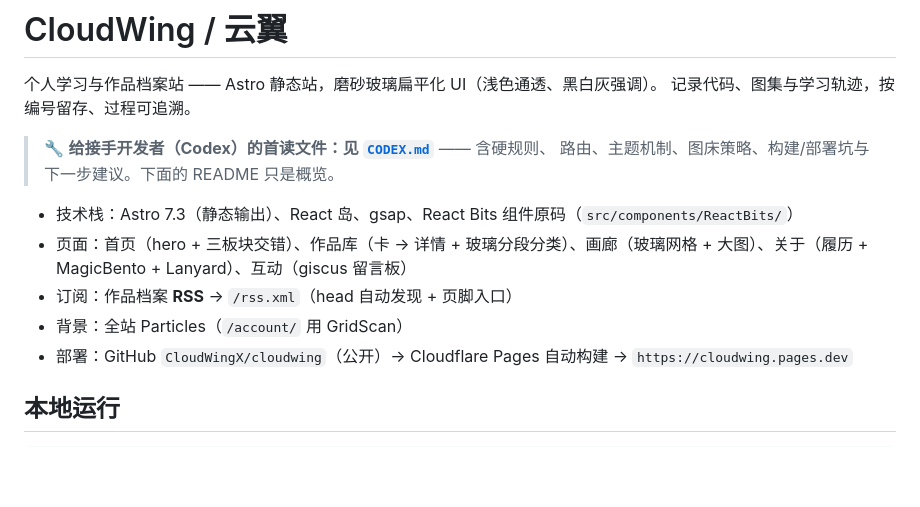
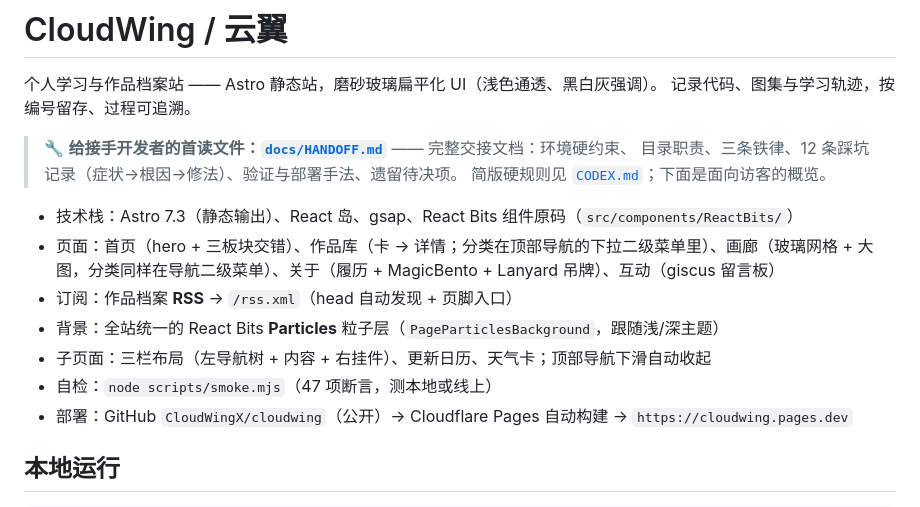
Before and after one commit to CloudWingX/cloudwing, a Markdown page: README.md, the part around the change. GitHub-like rendering; blank space fills up the shorter version.

```diff
--- a/README.md
+++ b/README.md
@@ -3,13 +3,16 @@
 个人学习与作品档案站 —— Astro 静态站，磨砂玻璃扁平化 UI（浅色通透、黑白灰强调）。
 记录代码、图集与学习轨迹，按编号留存、过程可追溯。
 
-> 🔧 **给接手开发者（Codex）的首读文件：见 [`CODEX.md`](./CODEX.md)** —— 含硬规则、
-> 路由、主题机制、图床策略、构建/部署坑与下一步建议。下面的 README 只是概览。
+> 🔧 **给接手开发者的首读文件：[`docs/HANDOFF.md`](./docs/HANDOFF.md)** —— 完整交接文档：环境硬约束、
+> 目录职责、三条铁律、12 条踩坑记录（症状→根因→修法）、验证与部署手法、遗留待决项。
+> 简版硬规则见 [`CODEX.md`](./CODEX.md)；下面是面向访客的概览。
 
 - 技术栈：Astro 7.3（静态输出）、React 岛、gsap、React Bits 组件原码（`src/components/ReactBits/`）
-- 页面：首页（hero + 三板块交错）、作品库（卡 → 详情 + 玻璃分段分类）、画廊（玻璃网格 + 大图）、关于（履历 + MagicBento + Lanyard）、互动（giscus 留言板）
+- 页面：首页（hero + 三板块交错）、作品库（卡 → 详情；分类在顶部导航的下拉二级菜单里）、画廊（玻璃网格 + 大图，分类同样在导航二级菜单）、关于（履历 + MagicBento + Lanyard 吊牌）、互动（giscus 留言板）
 - 订阅：作品档案 **RSS** → `/rss.xml`（head 自动发现 + 页脚入口）
-- 背景：全站 Particles（`/account/` 用 GridScan）
+- 背景：全站统一的 React Bits **Particles** 粒子层（`PageParticlesBackground`，跟随浅/深主题）
+- 子页面：三栏布局（左导航树 + 内容 + 右挂件）、更新日历、天气卡；顶部导航下滑自动收起
+- 自检：`node scripts/smoke.mjs`（47 项断言，测本地或线上）
 - 部署：GitHub `CloudWingX/cloudwing`（公开）→ Cloudflare Pages 自动构建 → `https://cloudwing.pages.dev`
 
 ## 本地运行
```
Also changed, not shown: docs/HANDOFF.md (added, +338 -0 lines).
